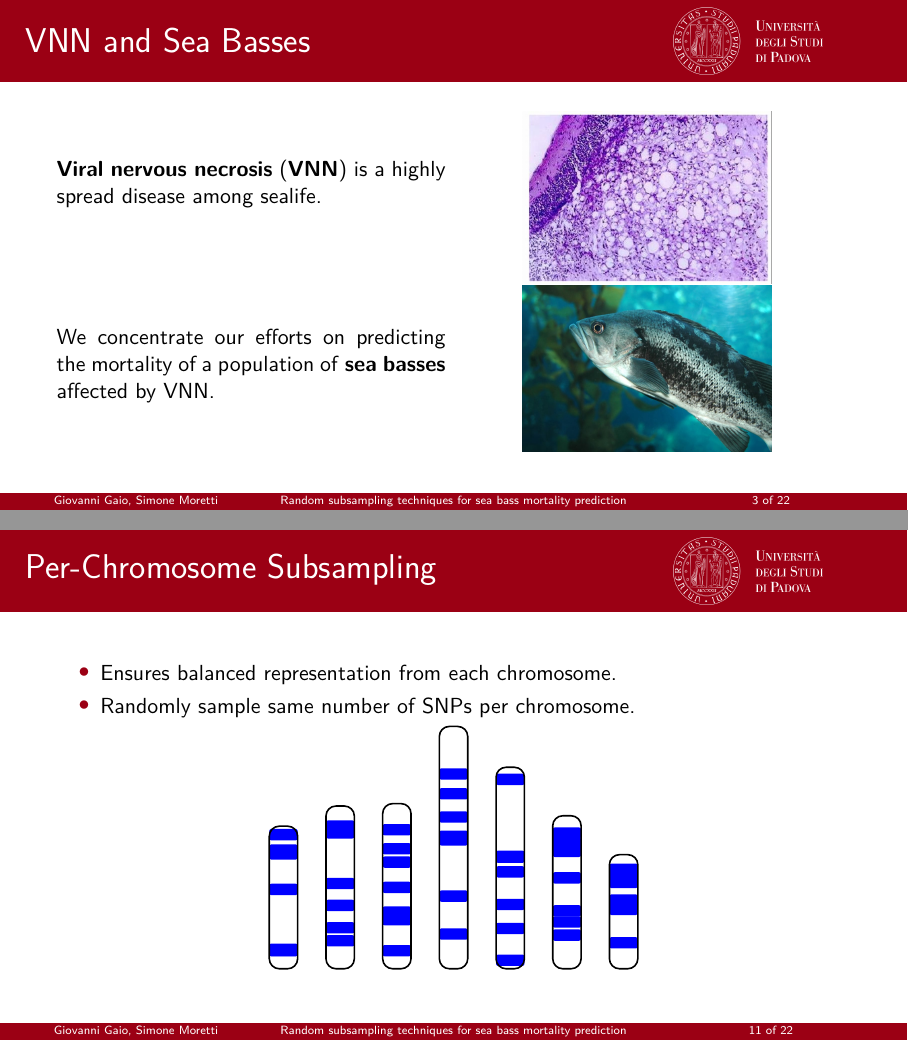
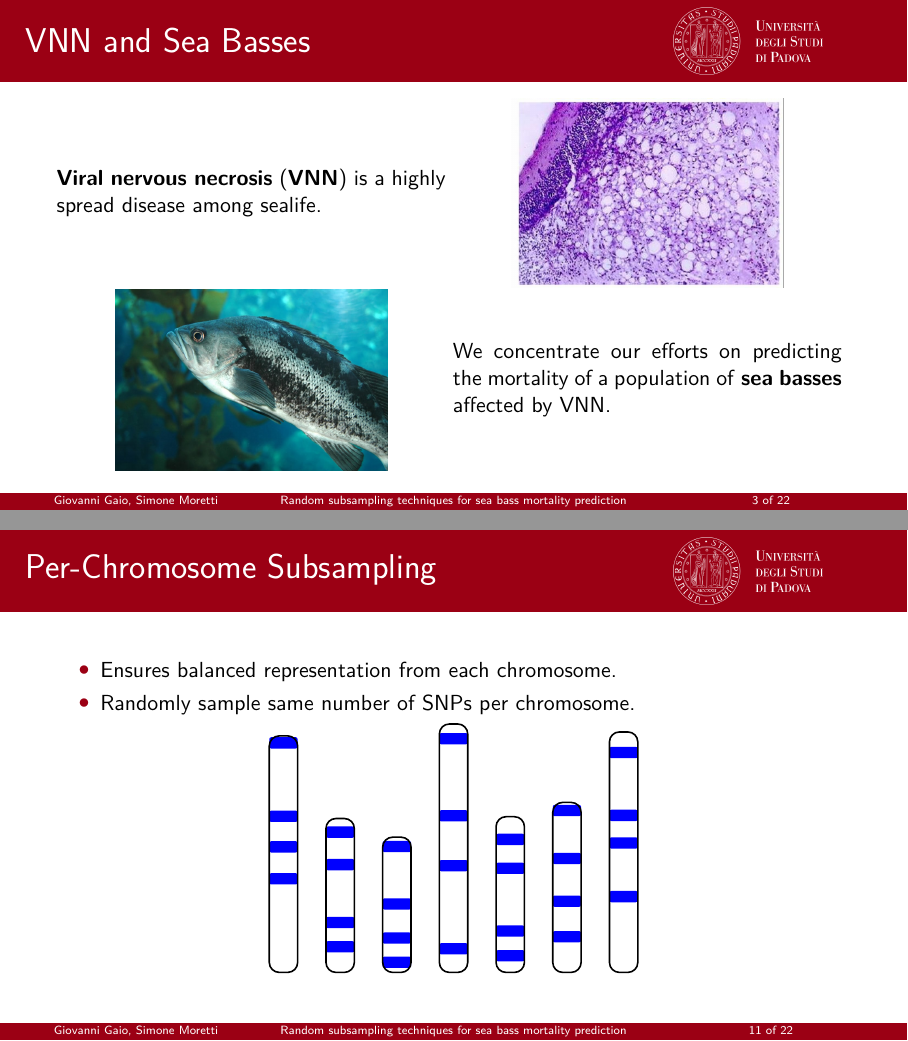
Before and after one commit to simpatine/colorful-sea-bass, LaTeX slides (tex/presentation/main.tex): pages 3 and 11 of 22, joined at a grey line. Compiled offline with pdfLaTeX.

Commit message:
uniform subsampling

```diff
--- a/tex/presentation/main.tex
+++ b/tex/presentation/main.tex
@@ -11,6 +11,7 @@
 \usepackage{graphicx,subcaption}
 \usepackage{tikz,float}
 \usepackage{pgfplots}
+\usepackage{expl3}
 
 \usetikzlibrary{positioning, fit}
 \usepackage{tcolorbox}
@@ -56,13 +57,16 @@
 \begin{minipage}{0.49\textwidth}
   \textbf{Viral nervous necrosis} (\textbf{VNN}) is a highly spread disease among sealife.
 
-  \vspace{2cm}
-
-  We concentrate our efforts on predicting the mortality of a population of \textbf{sea basses} affected by VNN.
 \end{minipage}
 \begin{minipage}{0.49\textwidth}
-    \centering\includegraphics[width=0.64\linewidth]{figures/VNN.jpg}
-    \centering\includegraphics[width=0.64\linewidth]{figures/Black-Sea-Bass-303435837.jpg}
+    \centering\includegraphics[width=0.7\linewidth]{figures/VNN.jpg}
+\end{minipage}
+
+\begin{minipage}{0.49\textwidth}
+    \centering\includegraphics[width=0.7\linewidth]{figures/Black-Sea-Bass-303435837.jpg}
+\end{minipage}
+\begin{minipage}{0.49\textwidth}
+  We concentrate our efforts on predicting the mortality of a population of \textbf{sea basses} affected by VNN.
 \end{minipage}
 
 \end{frame}
@@ -232,20 +234,40 @@
     % Loop through each bar
     \foreach \i in {1,...,\bars} {
       \pgfmathsetmacro{\barheight}{2+rnd*\maxheight} % Random height for the bar
-      \pgfmathsetmacro{\numsegments}{7}
+      \pgfmathsetmacro{\numsegments}{4}
 
       % Position for the current bar
       \def\xpos{\i*1} % Space out the bars
 
       % Loop through each segment of the current bar
-      \foreach \j in {1,...,\numsegments} {
-        \pgfmathsetmacro{\segmentheight}{0.05+rnd*(\barheight-0.25)} % Random height for the segment
+      \pgfmathsetmacro{\minsegmentheight}{0.05}
+      \pgfmathsetmacro{\j}{1}
+        \pgfmathsetmacro{\segmentheight}{\minsegmentheight+rnd*(\barheight-\minsegmentheight-0.7*(\numsegments-\j))} % Random height for the segment
 
         % Draw the segment with random color
         \fill[blue, rounded corners=1pt] (\xpos, \segmentheight) rectangle (\xpos+0.5, \segmentheight+0.2);
-      }
+        \pgfmathsetmacro{\minsegmentheight}{\segmentheight + 0.4}
+      \pgfmathsetmacro{\j}{2}
+        \pgfmathsetmacro{\segmentheight}{\minsegmentheight+rnd*(\barheight-\minsegmentheight-0.7*(\numsegments-\j))} % Random height for the segment
 
-      \draw[thick, black, rounded corners=5pt] (\xpos, 0) rectangle (\xpos+0.5, \barheight);
+        % Draw the segment with random color
+        \fill[blue, rounded corners=1pt] (\xpos, \segmentheight) rectangle (\xpos+0.5, \segmentheight+0.2);
+        \pgfmathsetmacro{\minsegmentheight}{\segmentheight + 0.4}
+      \pgfmathsetmacro{\j}{3}
+        \pgfmathsetmacro{\segmentheight}{\minsegmentheight+rnd*(\barheight-\minsegmentheight-0.7*(\numsegments-\j))} % Random height for the segment
+
+        % Draw the segment with random color
+        \fill[blue, rounded corners=1pt] (\xpos, \segmentheight) rectangle (\xpos+0.5, \segmentheight+0.2);
+        \pgfmathsetmacro{\minsegmentheight}{\segmentheight + 0.4}
+      \pgfmathsetmacro{\j}{4}
+        \pgfmathsetmacro{\segmentheight}{\minsegmentheight+rnd*(\barheight-\minsegmentheight-0.7*(\numsegments-\j))} % Random height for the segment
+
+        % Draw the segment with random color
+        \fill[blue, rounded corners=1pt] (\xpos, \segmentheight) rectangle (\xpos+0.5, \segmentheight+0.2);
+        \pgfmathsetmacro{\minsegmentheight}{\segmentheight + 0.4}
+
+
+      \draw[thick, black, rounded corners=5pt] (\xpos, 0) rectangle (\xpos+0.5, \barheight+0.2);
     }
   \end{tikzpicture}
 \end{frame}
```
Also changed, not shown: tex/presentation/main.pdf, tex/presentation/main.tex (20 more changed lines).
